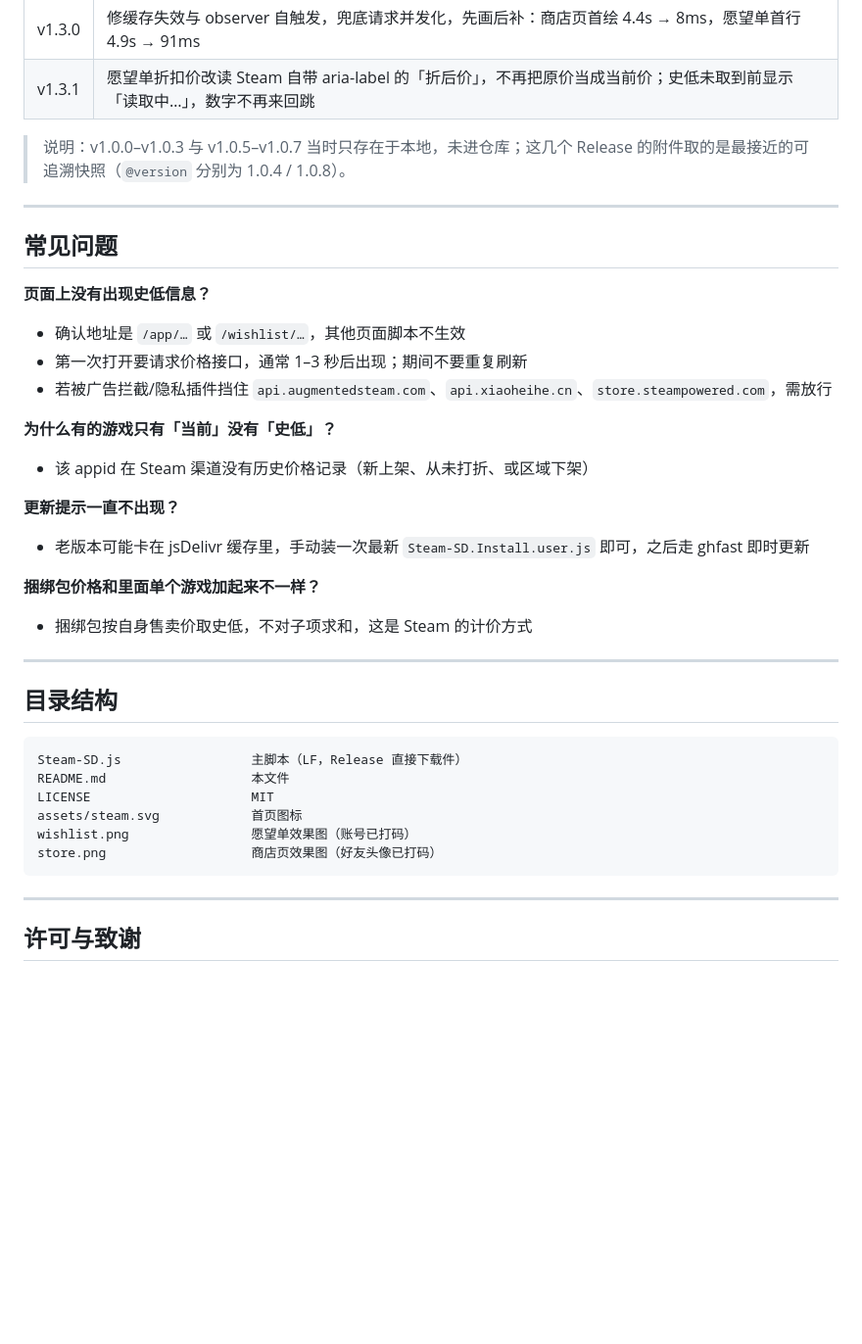
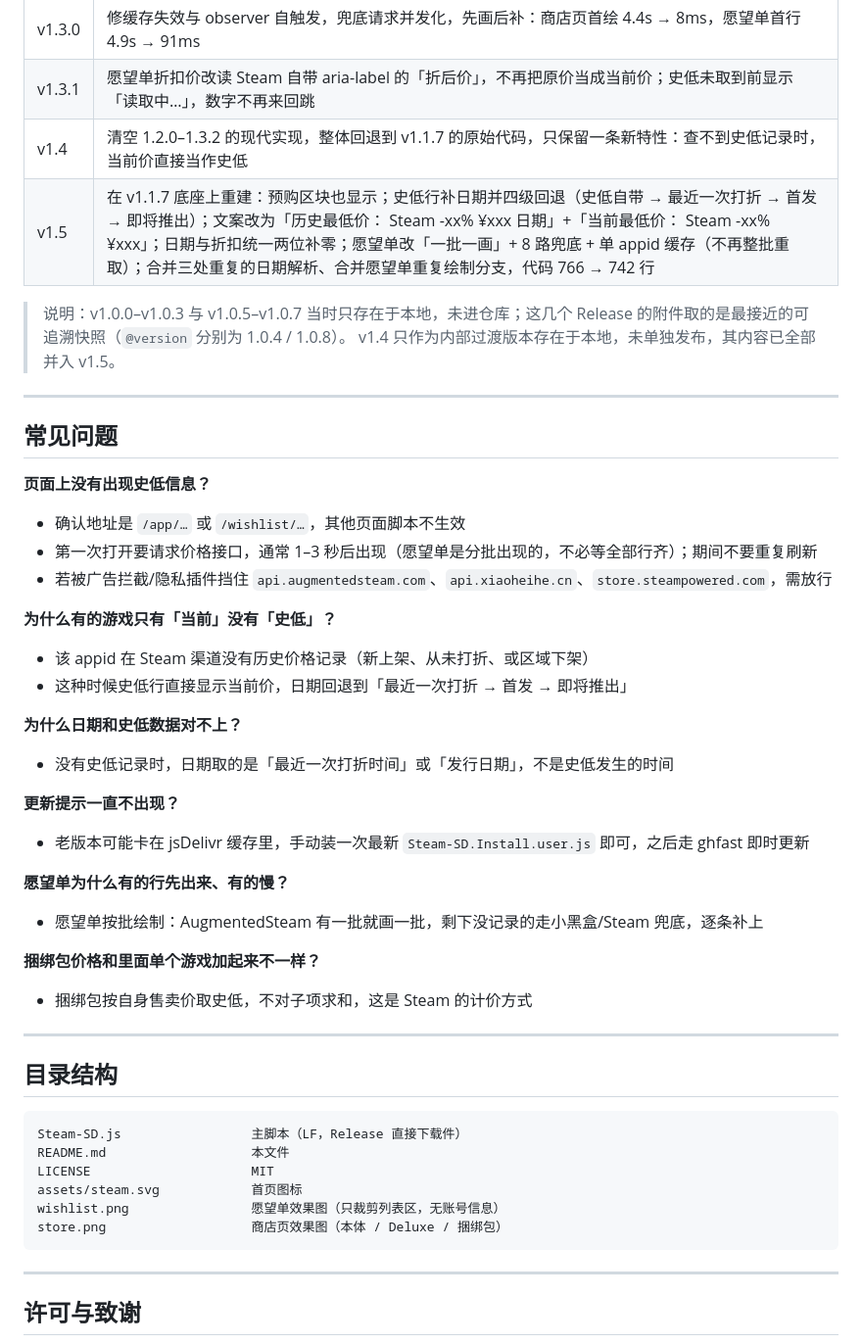
Before and after one commit to ZzicoChen/Steam-SD, a Markdown page: README.md, the part around one of its changes. Shown at 98% size. Rendered like a GitHub page; blank space fills up the shorter version.

````diff
--- a/README.md
+++ b/README.md
@@ -129,8 +152,11 @@
 | v1.2.1 | 游戏页无折扣时也画 -0% 胶囊，史低 / 当前两行视觉统一（愿望单不变） |
 | v1.3.0 | 修缓存失效与 observer 自触发，兜底请求并发化，先画后补：商店页首绘 4.4s → 8ms，愿望单首行 4.9s → 91ms |
 | v1.3.1 | 愿望单折扣价改读 Steam 自带 aria-label 的「折后价」，不再把原价当成当前价；史低未取到前显示「读取中…」，数字不再来回跳 |
+| v1.4 | 清空 1.2.0–1.3.2 的现代实现，整体回退到 v1.1.7 的原始代码，只保留一条新特性：查不到史低记录时，当前价直接当作史低 |
+| v1.5 | 在 v1.1.7 底座上重建：预购区块也显示；史低行补日期并四级回退（史低自带 → 最近一次打折 → 首发 → 即将推出）；文案改为「历史最低价： Steam -xx% ¥xxx 日期」+「当前最低价： Steam -xx% ¥xxx」；日期与折扣统一两位补零；愿望单改「一批一画」+ 8 路兜底 + 单 appid 缓存（不再整批重取）；合并三处重复的日期解析、合并愿望单重复绘制分支，代码 766 → 742 行 |
 
 > 说明：v1.0.0–v1.0.3 与 v1.0.5–v1.0.7 当时只存在于本地，未进仓库；这几个 Release 的附件取的是最接近的可追溯快照（`@version` 分别为 1.0.4 / 1.0.8）。
+> v1.4 只作为内部过渡版本存在于本地，未单独发布，其内容已全部并入 v1.5。
 
 ---
 
@@ -138,14 +164,21 @@
 
 **页面上没有出现史低信息？**
 - 确认地址是 `/app/…` 或 `/wishlist/…`，其他页面脚本不生效
-- 第一次打开要请求价格接口，通常 1–3 秒后出现；期间不要重复刷新
+- 第一次打开要请求价格接口，通常 1–3 秒后出现（愿望单是分批出现的，不必等全部行齐）；期间不要重复刷新
 - 若被广告拦截/隐私插件挡住 `api.augmentedsteam.com`、`api.xiaoheihe.cn`、`store.steampowered.com`，需放行
 
 **为什么有的游戏只有「当前」没有「史低」？**
 - 该 appid 在 Steam 渠道没有历史价格记录（新上架、从未打折、或区域下架）
+- 这种时候史低行直接显示当前价，日期回退到「最近一次打折 → 首发 → 即将推出」
+
+**为什么日期和史低数据对不上？**
+- 没有史低记录时，日期取的是「最近一次打折时间」或「发行日期」，不是史低发生的时间
 
 **更新提示一直不出现？**
 - 老版本可能卡在 jsDelivr 缓存里，手动装一次最新 `Steam-SD.Install.user.js` 即可，之后走 ghfast 即时更新
+
+**愿望单为什么有的行先出来、有的慢？**
+- 愿望单按批绘制：AugmentedSteam 有一批就画一批，剩下没记录的走小黑盒/Steam 兜底，逐条补上
 
 **捆绑包价格和里面单个游戏加起来不一样？**
 - 捆绑包按自身售卖价取史低，不对子项求和，这是 Steam 的计价方式
@@ -159,8 +192,8 @@ Steam-SD.js                 主脚本（LF，Release 直接下载件）
 README.md                   本文件
 LICENSE                     MIT
 assets/steam.svg            首页图标
-wishlist.png                愿望单效果图（账号已打码）
-store.png                   商店页效果图（好友头像已打码）
+wishlist.png                愿望单效果图（只裁剪列表区，无账号信息）
+store.png                   商店页效果图（本体 / Deluxe / 捆绑包）
 ```
 
 ---
````
Also changed, not shown: other parts of README.md (+35 -12 lines), store.png, wishlist.png, 1 other file.
